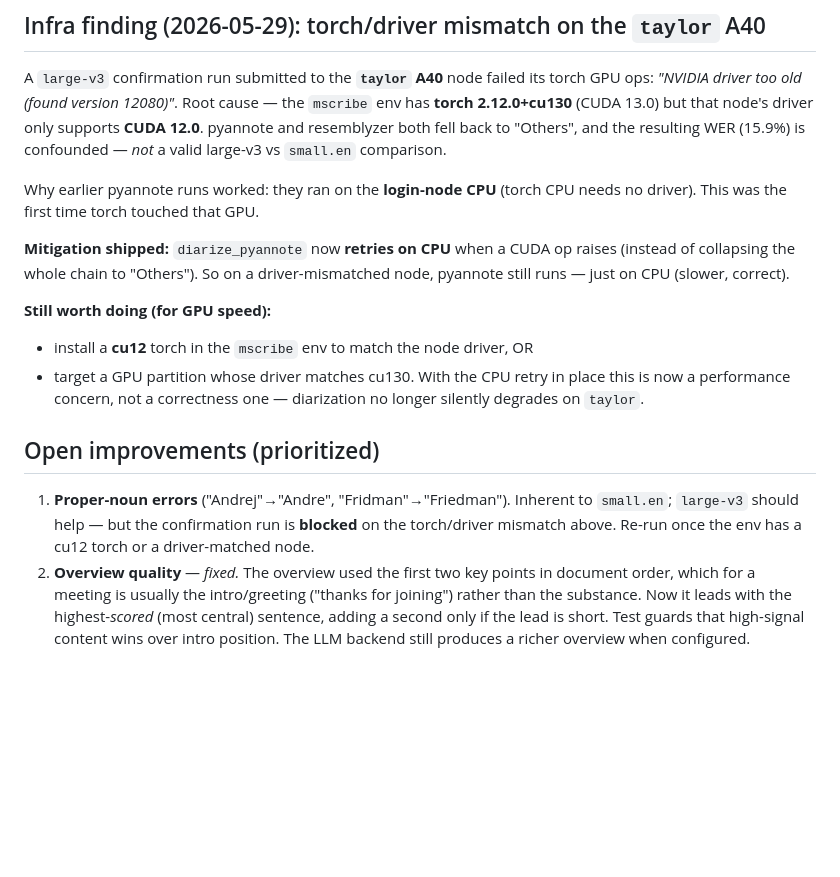
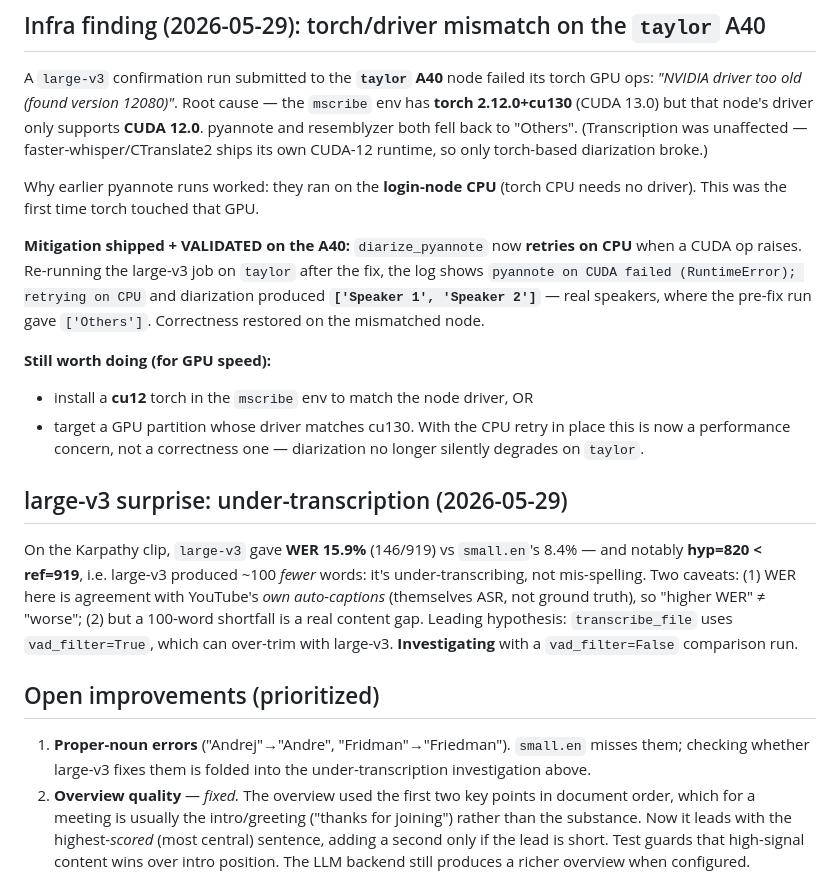
Before and after one commit to elmoghany/meeting-scribe, a Markdown page: docs/VERIFICATION.md, the part around the change. Drawn GitHub-style; blank space fills up the shorter version.

Commit message:
docs(VERIFICATION): CPU-retry validated on A40 + large-v3 under-transcription lead
- Re-ran large-v3 on taylor after the fix: log shows CUDA-fail -> CPU retry,
  diarization now yields ['Speaker 1','Speaker 2'] (was ['Others']). Fix
  validated on real hardware.
- Corrected earlier note: the WER was NOT confounded by the driver issue
  (CTranslate2 transcription is independent of torch). large-v3 genuinely
  under-transcribes here (hyp 820 < ref 919); investigating vad_filter.

Co-Authored-By: Claude Opus 4.7 (1M context) <noreply@anthropic.com>

```diff
--- a/docs/VERIFICATION.md
+++ b/docs/VERIFICATION.md
@@ -142,15 +142,17 @@ A `large-v3` confirmation run submitted to the **`taylor` A40** node failed its
 torch GPU ops: *"NVIDIA driver too old (found version 12080)"*. Root cause —
 the `mscribe` env has **torch 2.12.0+cu130** (CUDA 13.0) but that node's driver
 only supports **CUDA 12.0**. pyannote and resemblyzer both fell back to
-"Others", and the resulting WER (15.9%) is confounded — *not* a valid
-large-v3 vs `small.en` comparison.
+"Others". (Transcription was unaffected — faster-whisper/CTranslate2 ships its
+own CUDA-12 runtime, so only torch-based diarization broke.)
 
 Why earlier pyannote runs worked: they ran on the **login-node CPU** (torch CPU
 needs no driver). This was the first time torch touched that GPU.
 
-**Mitigation shipped:** `diarize_pyannote` now **retries on CPU** when a CUDA
-op raises (instead of collapsing the whole chain to "Others"). So on a
-driver-mismatched node, pyannote still runs — just on CPU (slower, correct).
+**Mitigation shipped + VALIDATED on the A40:** `diarize_pyannote` now **retries
+on CPU** when a CUDA op raises. Re-running the large-v3 job on `taylor` after the
+fix, the log shows `pyannote on CUDA failed (RuntimeError); retrying on CPU` and
+diarization produced **`['Speaker 1', 'Speaker 2']`** — real speakers, where the
+pre-fix run gave `['Others']`. Correctness restored on the mismatched node.
 
 **Still worth doing (for GPU speed):**
 - install a **cu12** torch in the `mscribe` env to match the node driver, OR
@@ -158,11 +160,19 @@ driver-mismatched node, pyannote still runs — just on CPU (slower, correct).
 With the CPU retry in place this is now a performance concern, not a
 correctness one — diarization no longer silently degrades on `taylor`.
 
+## large-v3 surprise: under-transcription (2026-05-29)
+On the Karpathy clip, `large-v3` gave **WER 15.9%** (146/919) vs `small.en`'s
+8.4% — and notably **hyp=820 < ref=919**, i.e. large-v3 produced ~100 *fewer*
+words: it's under-transcribing, not mis-spelling. Two caveats: (1) WER here is
+agreement with YouTube's *own auto-captions* (themselves ASR, not ground truth),
+so "higher WER" ≠ "worse"; (2) but a 100-word shortfall is a real content gap.
+Leading hypothesis: `transcribe_file` uses `vad_filter=True`, which can over-trim
+with large-v3. **Investigating** with a `vad_filter=False` comparison run.
+
 ## Open improvements (prioritized)
-1. **Proper-noun errors** ("Andrej"→"Andre", "Fridman"→"Friedman"). Inherent to
-   `small.en`; `large-v3` should help — but the confirmation run is **blocked**
-   on the torch/driver mismatch above. Re-run once the env has a cu12 torch or
-   a driver-matched node.
+1. **Proper-noun errors** ("Andrej"→"Andre", "Fridman"→"Friedman"). `small.en`
+   misses them; checking whether large-v3 fixes them is folded into the
+   under-transcription investigation above.
 2. **Overview quality** — *fixed.* The overview used the first two key points
    in document order, which for a meeting is usually the intro/greeting
    ("thanks for joining") rather than the substance. Now it leads with the
```
